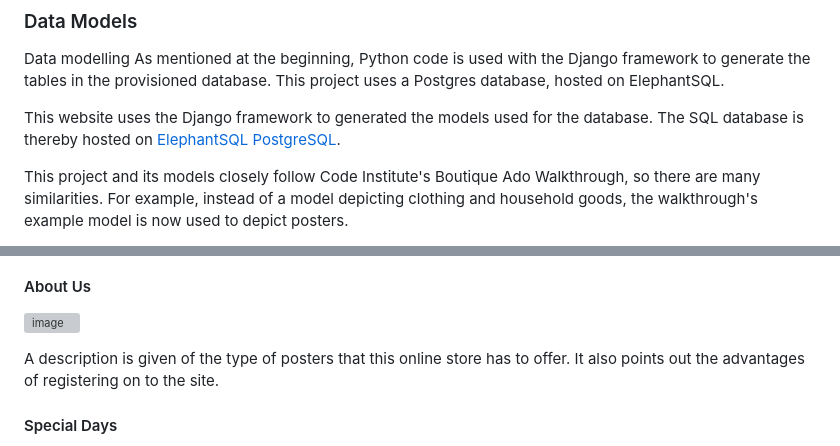
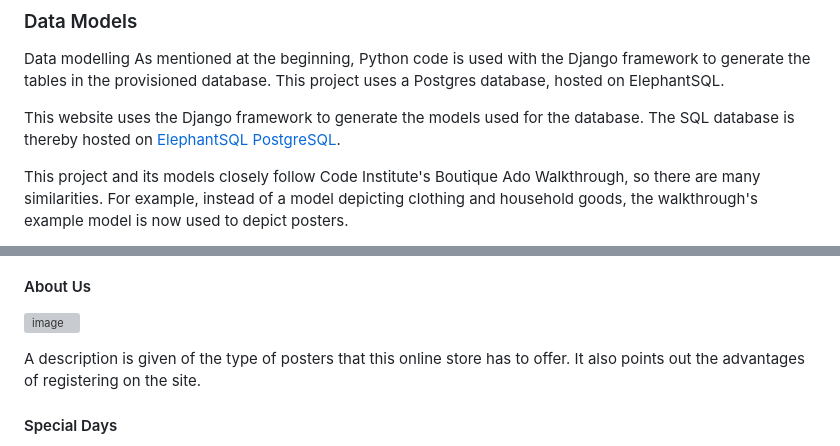
Before and after one commit to DelroyGayle/Biblia-Posters-PP5, a Markdown page: README.md, 2 parts joined by grey strips. GitHub-like rendering; grey boxes are pictures that could not be loaded.

Commit message:
Update README.md - fix typos

```diff
--- a/README.md
+++ b/README.md
@@ -180,7 +180,7 @@ As mentioned at the beginning, Python code is used with the Django framework to
 
 
 
-This website uses the Django framework to generated the models used for the database. The SQL database is thereby hosted on  [ElephantSQL PostgreSQL](https://www.elephantsql.com/).
+This website uses the Django framework to generate the models used for the database. The SQL database is thereby hosted on  [ElephantSQL PostgreSQL](https://www.elephantsql.com/).
 
 This project and its models closely follow Code Institute's Boutique Ado Walkthrough, so there are many similarities.
 For example, instead of a model depicting clothing and household goods, the walkthrough's example model is now used to depict posters.
@@ -361,7 +361,7 @@ For the mobile view, the same information is displayed as described above howeve
 
 ![image](https://github.com/DelroyGayle/Biblia-Posters-PP5/assets/91061592/c05f3896-3e15-44aa-b97a-c13ee85748e0)
 
-A description is given of the type of posters that this online store has to offer. It also points out the advantages of registering on to the site.
+A description is given of the type of posters that this online store has to offer. It also points out the advantages of registering on the site.
 
 #### Special Days
 
```
